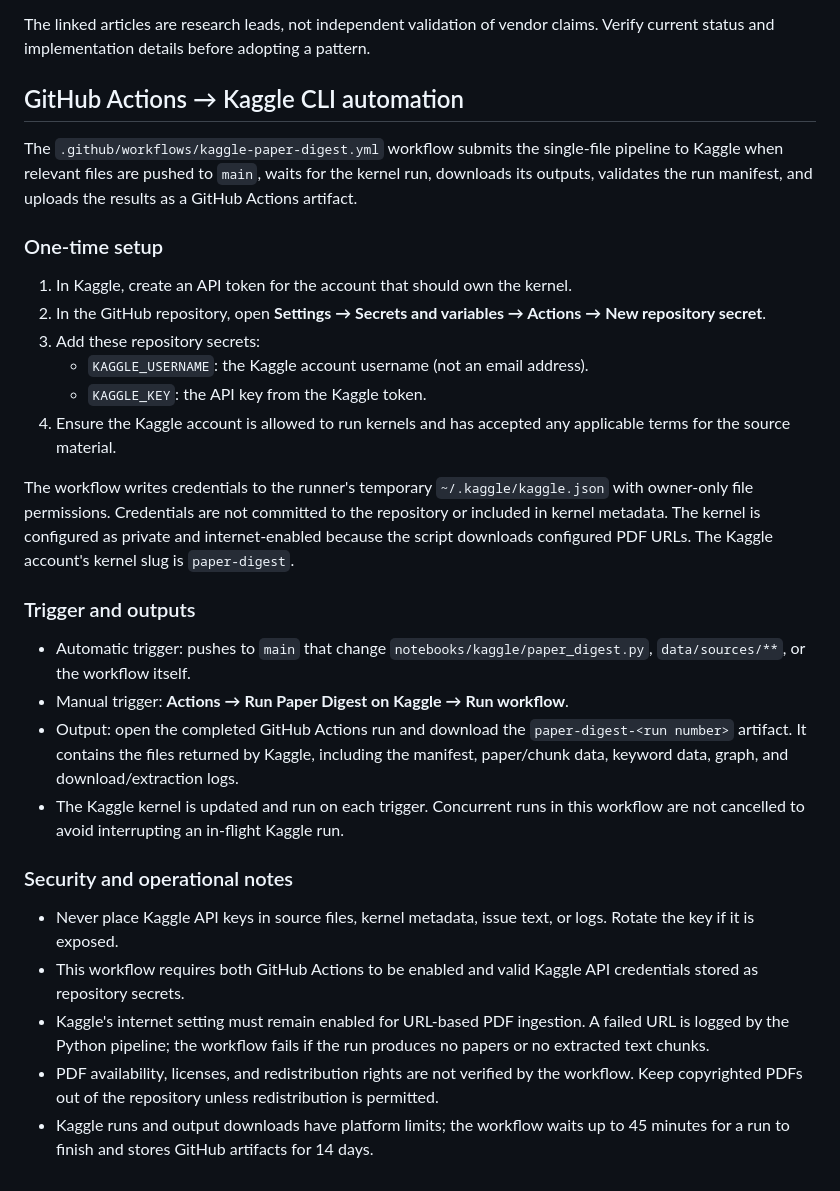
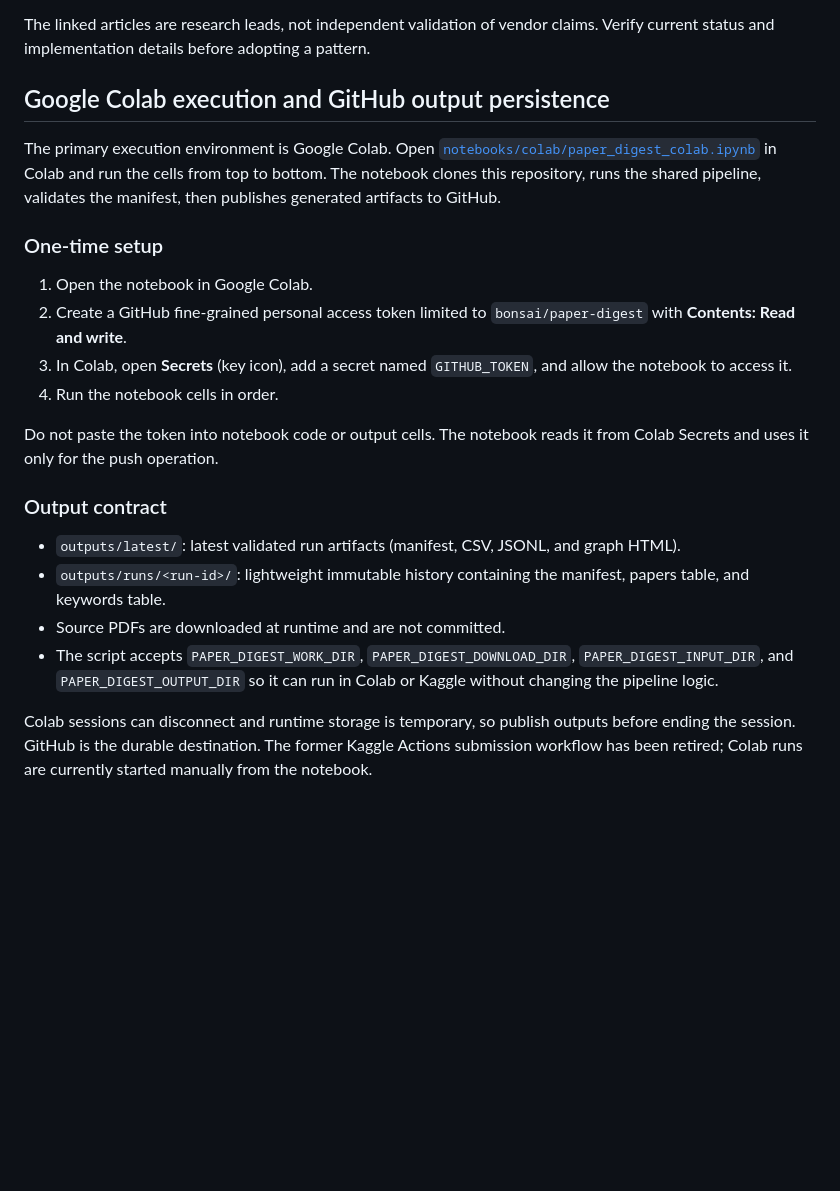
Before and after one commit to bonsai/paper-digest, a Markdown page: README.md, the part around the change. GitHub-like rendering; blank space fills up the shorter version.

Commit message:
docs: make Colab the primary Paper Digest runner

```diff
--- a/README.md
+++ b/README.md
@@ -67,32 +67,24 @@ The product is for research exploration. The initial corpus and any findings mus
 The linked articles are research leads, not independent validation of vendor claims. Verify current status and implementation details before adopting a pattern.
 
 
-## GitHub Actions → Kaggle CLI automation
+## Google Colab execution and GitHub output persistence
 
-The `.github/workflows/kaggle-paper-digest.yml` workflow submits the single-file pipeline to Kaggle when relevant files are pushed to `main`, waits for the kernel run, downloads its outputs, validates the run manifest, and uploads the results as a GitHub Actions artifact.
+The primary execution environment is Google Colab. Open [`notebooks/colab/paper_digest_colab.ipynb`](notebooks/colab/paper_digest_colab.ipynb) in Colab and run the cells from top to bottom. The notebook clones this repository, runs the shared pipeline, validates the manifest, then publishes generated artifacts to GitHub.
 
 ### One-time setup
 
-1. In Kaggle, create an API token for the account that should own the kernel.
-2. In the GitHub repository, open **Settings → Secrets and variables → Actions → New repository secret**.
-3. Add these repository secrets:
-   - `KAGGLE_USERNAME`: the Kaggle account username (not an email address).
-   - `KAGGLE_KEY`: the API key from the Kaggle token.
-4. Ensure the Kaggle account is allowed to run kernels and has accepted any applicable terms for the source material.
+1. Open the notebook in Google Colab.
+2. Create a GitHub fine-grained personal access token limited to `bonsai/paper-digest` with **Contents: Read and write**.
+3. In Colab, open **Secrets** (key icon), add a secret named `GITHUB_TOKEN`, and allow the notebook to access it.
+4. Run the notebook cells in order.
 
-The workflow writes credentials to the runner's temporary `~/.kaggle/kaggle.json` with owner-only file permissions. Credentials are not committed to the repository or included in kernel metadata. The kernel is configured as private and internet-enabled because the script downloads configured PDF URLs. The Kaggle account's kernel slug is `paper-digest`.
+Do not paste the token into notebook code or output cells. The notebook reads it from Colab Secrets and uses it only for the push operation.
 
-### Trigger and outputs
+### Output contract
 
-- Automatic trigger: pushes to `main` that change `notebooks/kaggle/paper_digest.py`, `data/sources/**`, or the workflow itself.
-- Manual trigger: **Actions → Run Paper Digest on Kaggle → Run workflow**.
-- Output: open the completed GitHub Actions run and download the `paper-digest-<run number>` artifact. It contains the files returned by Kaggle, including the manifest, paper/chunk data, keyword data, graph, and download/extraction logs.
-- The Kaggle kernel is updated and run on each trigger. Concurrent runs in this workflow are not cancelled to avoid interrupting an in-flight Kaggle run.
+- `outputs/latest/`: latest validated run artifacts (manifest, CSV, JSONL, and graph HTML).
+- `outputs/runs/<run-id>/`: lightweight immutable history containing the manifest, papers table, and keywords table.
+- Source PDFs are downloaded at runtime and are not committed.
+- The script accepts `PAPER_DIGEST_WORK_DIR`, `PAPER_DIGEST_DOWNLOAD_DIR`, `PAPER_DIGEST_INPUT_DIR`, and `PAPER_DIGEST_OUTPUT_DIR` so it can run in Colab or Kaggle without changing the pipeline logic.
 
-### Security and operational notes
-
-- Never place Kaggle API keys in source files, kernel metadata, issue text, or logs. Rotate the key if it is exposed.
-- This workflow requires both GitHub Actions to be enabled and valid Kaggle API credentials stored as repository secrets.
-- Kaggle's internet setting must remain enabled for URL-based PDF ingestion. A failed URL is logged by the Python pipeline; the workflow fails if the run produces no papers or no extracted text chunks.
-- PDF availability, licenses, and redistribution rights are not verified by the workflow. Keep copyrighted PDFs out of the repository unless redistribution is permitted.
-- Kaggle runs and output downloads have platform limits; the workflow waits up to 45 minutes for a run to finish and stores GitHub artifacts for 14 days.
+Colab sessions can disconnect and runtime storage is temporary, so publish outputs before ending the session. GitHub is the durable destination. The former Kaggle Actions submission workflow has been retired; Colab runs are currently started manually from the notebook.
```
